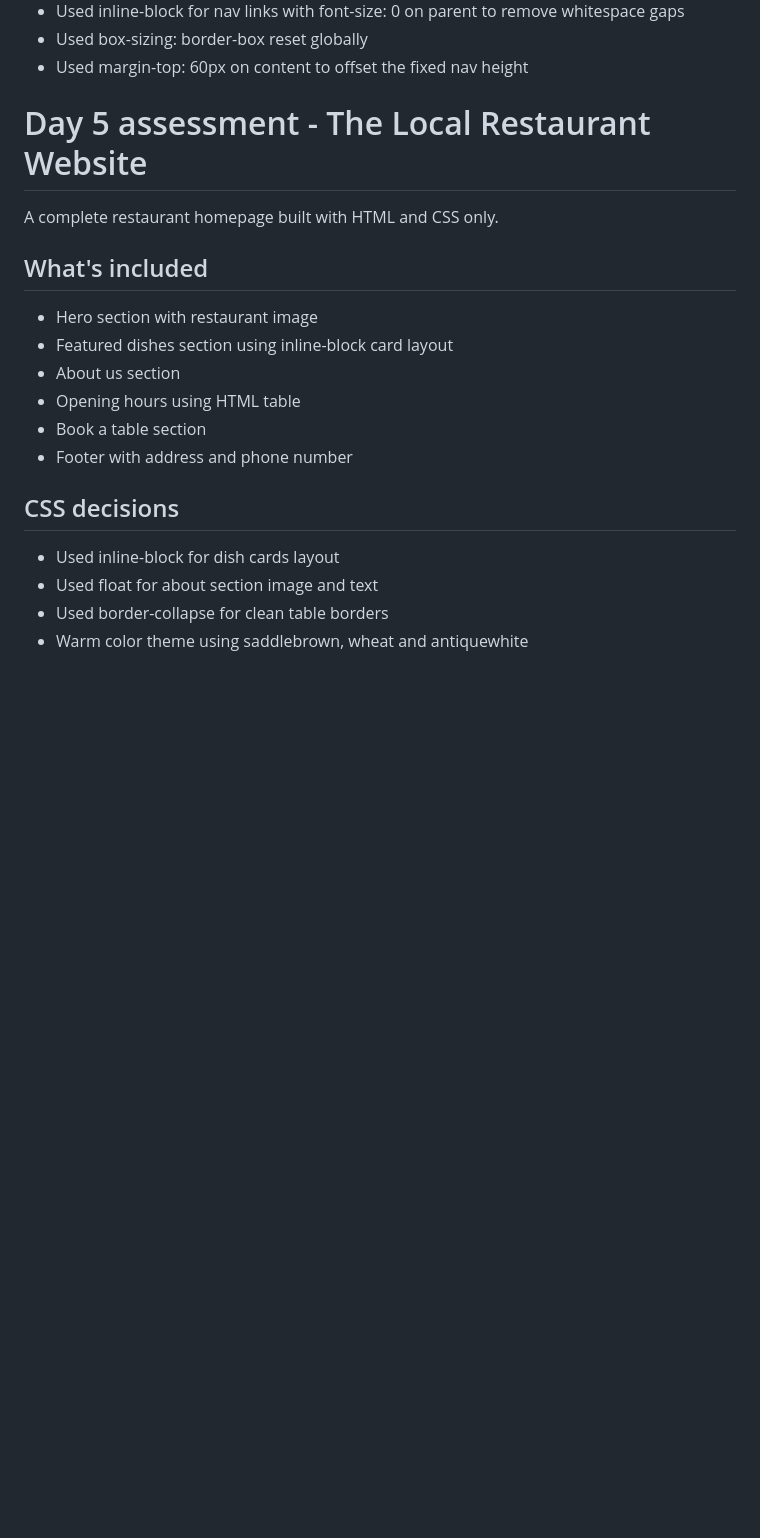
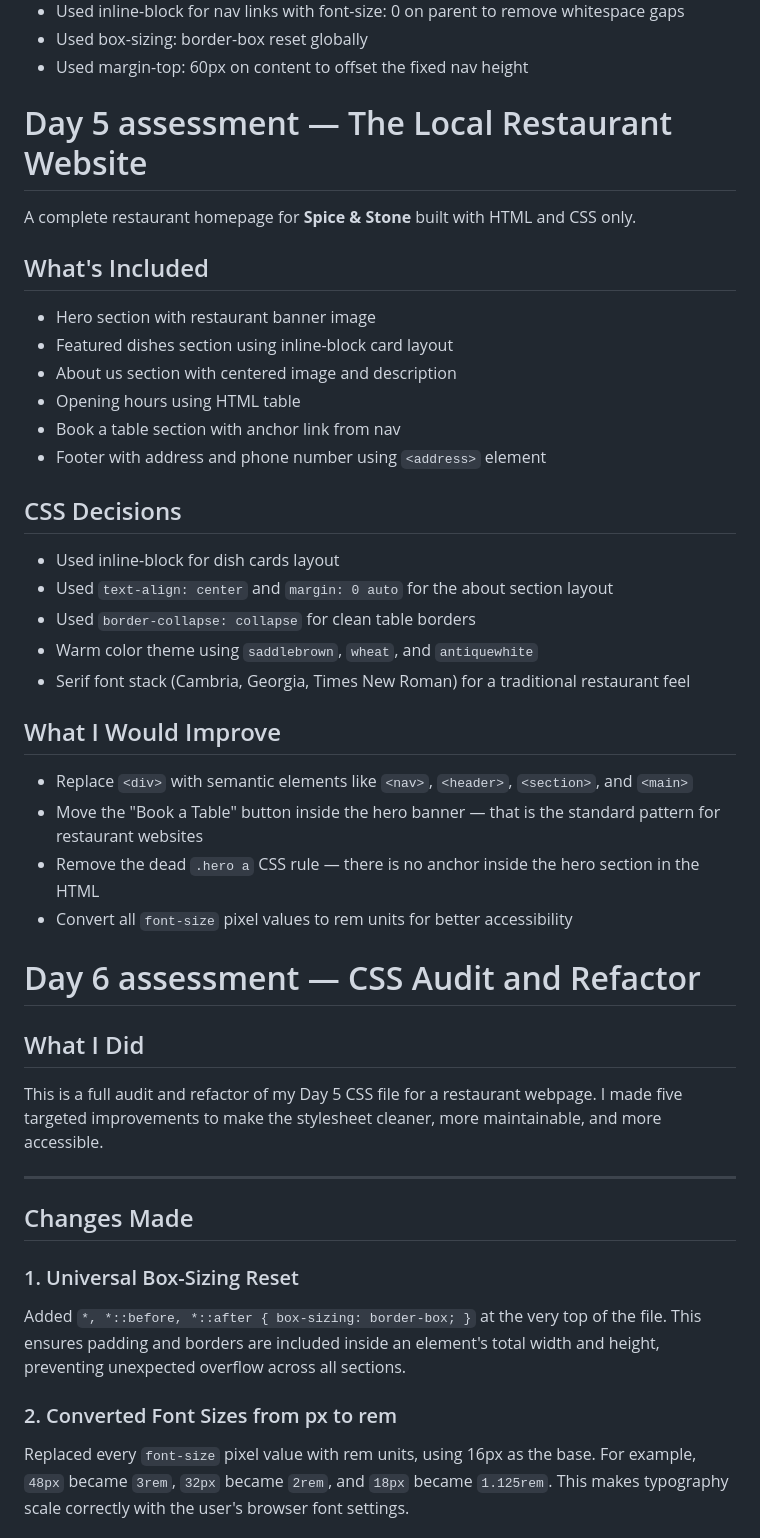
Before and after one commit to rishigupta-cyber/NotJuzApp_Assessment, a Markdown page: README.md, the part around one of its changes. Drawn GitHub-style; blank space fills up the shorter version.

```diff
--- a/README.md
+++ b/README.md
@@ -81,21 +81,48 @@ A fixed navigation bar with a hover-triggered dropdown menu, built with HTML and
 - Used margin-top: 60px on content to offset the fixed nav height
 
 
-# Day 5 assessment - The Local Restaurant Website
-A complete restaurant homepage built with HTML and CSS only.
+# Day 5 assessment — The Local Restaurant Website
 
-## What's included
+A complete restaurant homepage for **Spice & Stone** built with HTML and CSS only.
 
-- Hero section with restaurant image
+## What's Included
+
+- Hero section with restaurant banner image
 - Featured dishes section using inline-block card layout
-- About us section
+- About us section with centered image and description
 - Opening hours using HTML table
-- Book a table section
-- Footer with address and phone number
+- Book a table section with anchor link from nav
+- Footer with address and phone number using `<address>` element
 
-## CSS decisions
+## CSS Decisions
 
 - Used inline-block for dish cards layout
-- Used float for about section image and text
-- Used border-collapse for clean table borders
-- Warm color theme using saddlebrown, wheat and antiquewhite
+- Used `text-align: center` and `margin: 0 auto` for the about section layout
+- Used `border-collapse: collapse` for clean table borders
+- Warm color theme using `saddlebrown`, `wheat`, and `antiquewhite`
+- Serif font stack (Cambria, Georgia, Times New Roman) for a traditional restaurant feel
+
+## What I Would Improve
+
+- Replace `<div>` with semantic elements like `<nav>`, `<header>`, `<section>`, and `<main>`
+- Move the "Book a Table" button inside the hero banner — that is the standard pattern for restaurant websites
+- Remove the dead `.hero a` CSS rule — there is no anchor inside the hero section in the HTML
+- Convert all `font-size` pixel values to rem units for better accessibility
+
+
+# Day 6 assessment — CSS Audit and Refactor
+
+## What I Did
+
+This is a full audit and refactor of my Day 5 CSS file for a restaurant webpage. I made five targeted improvements to make the stylesheet cleaner, more maintainable, and more accessible.
+
+---
+
+## Changes Made
+
+### 1. Universal Box-Sizing Reset
+Added `*, *::before, *::after { box-sizing: border-box; }` at the very top of the file. This ensures padding and borders are included inside an element's total width and height, preventing unexpected overflow across all sections.
+
+### 2. Converted Font Sizes from px to rem
+Replaced every `font-size` pixel value with rem units, using 16px as the base. For example, `48px` became `3rem`, `32px` became `2rem`, and `18px` became `1.125rem`. This makes typography scale correctly with the user's browser font settings.
+
```
Also changed, not shown: other parts of README.md (+49 -0 lines).
